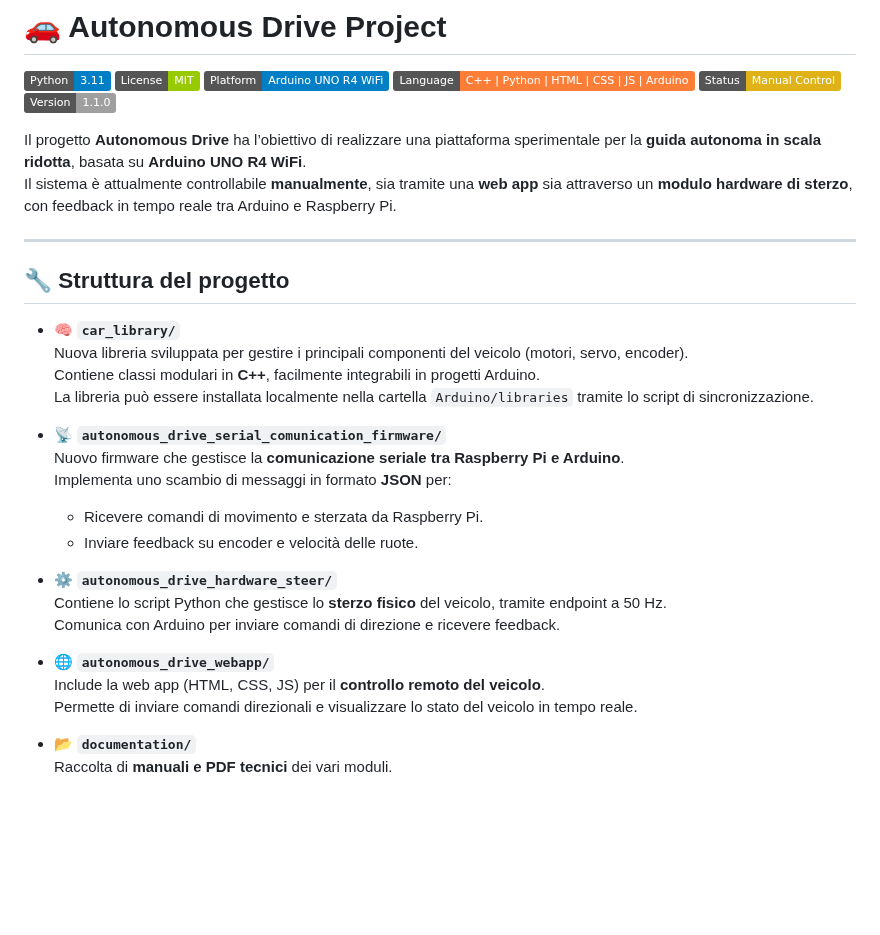
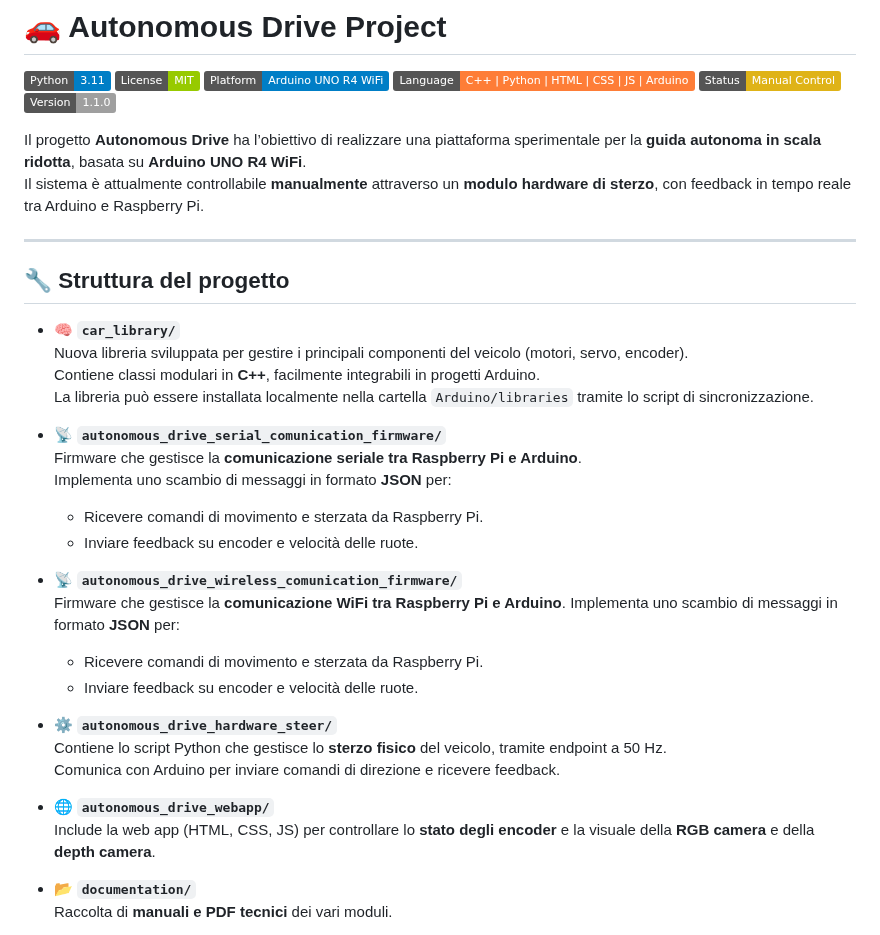
Before and after one commit to lucahardonk/Autonomous_Drive_Project_Ceci, a Markdown page: README.md, the part around one of its changes. Rendered like a GitHub page; badges without logos; blank space fills up the shorter version.

```diff
--- a/README.md
+++ b/README.md
@@ -12,7 +12,7 @@
 ![Python](https://img.shields.io/badge/Python-3.11-blue?logo=python&logoColor=white) ![License](https://img.shields.io/badge/License-MIT-green) ![Platform](https://img.shields.io/badge/Platform-Arduino%20UNO%20R4%20WiFi-blue?logo=arduino) ![Language](https://img.shields.io/badge/Language-C%2B%2B%20%7C%20Python%20%7C%20HTML%20%7C%20CSS%20%7C%20JS%20%7C%20Arduino-orange) ![Status](https://img.shields.io/badge/Status-Manual%20Control-yellow) ![Version](https://img.shields.io/badge/Version-1.1.0-lightgrey)
 
 Il progetto **Autonomous Drive** ha l’obiettivo di realizzare una piattaforma sperimentale per la **guida autonoma in scala ridotta**, basata su **Arduino UNO R4 WiFi**.
-Il sistema è attualmente controllabile **manualmente**, sia tramite una **web app** sia attraverso un **modulo hardware di sterzo**, con feedback in tempo reale tra Arduino e Raspberry Pi.
+Il sistema è attualmente controllabile **manualmente** attraverso un **modulo hardware di sterzo**, con feedback in tempo reale tra Arduino e Raspberry Pi.
 
 ---
 
@@ -25,7 +25,13 @@ Il sistema è attualmente controllabile **manualmente**, sia tramite una **web a
   La libreria può essere installata localmente nella cartella `Arduino/libraries` tramite lo script di sincronizzazione.
 
 - **📡 `autonomous_drive_serial_comunication_firmware/`**
-  Nuovo firmware che gestisce la **comunicazione seriale tra Raspberry Pi e Arduino**.
+  Firmware che gestisce la **comunicazione seriale tra Raspberry Pi e Arduino**.
+  Implementa uno scambio di messaggi in formato **JSON** per:
+  - Ricevere comandi di movimento e sterzata da Raspberry Pi.
+  - Inviare feedback su encoder e velocità delle ruote.
+
+- **📡 `autonomous_drive_wireless_comunication_firmware/`**
+  Firmware che gestisce la **comunicazione WiFi tra Raspberry Pi e Arduino**.
   Implementa uno scambio di messaggi in formato **JSON** per:
   - Ricevere comandi di movimento e sterzata da Raspberry Pi.
   - Inviare feedback su encoder e velocità delle ruote.
@@ -35,8 +41,7 @@ Il sistema è attualmente controllabile **manualmente**, sia tramite una **web a
   Comunica con Arduino per inviare comandi di direzione e ricevere feedback.
 
 - **🌐 `autonomous_drive_webapp/`**
-  Include la web app (HTML, CSS, JS) per il **controllo remoto del veicolo**.
-  Permette di inviare comandi direzionali e visualizzare lo stato del veicolo in tempo reale.
+  Include la web app (HTML, CSS, JS) per controllare lo **stato degli encoder** e la visuale della **RGB camera** e della **depth camera**.
 
 - **📂 `documentation/`**
   Raccolta di **manuali e PDF tecnici** dei vari moduli.
```
Also changed, not shown: other parts of README.md (+22 -8 lines).
